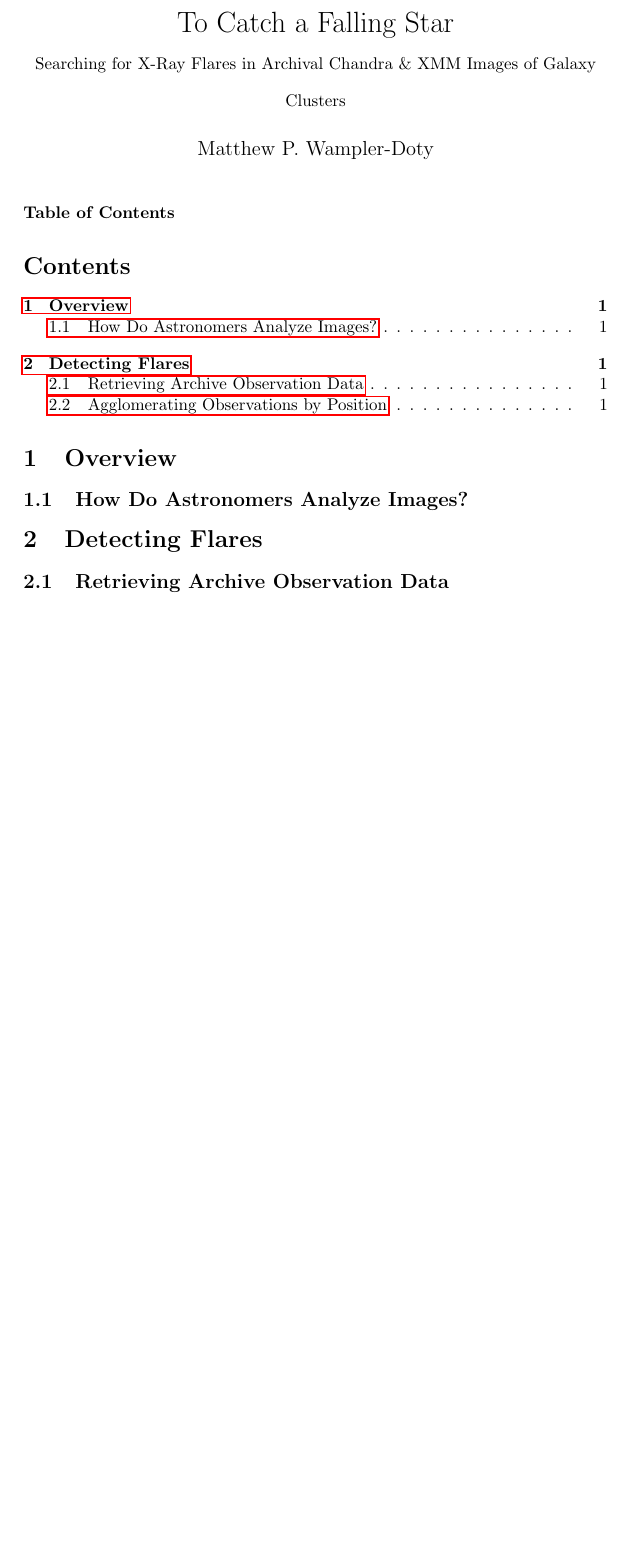
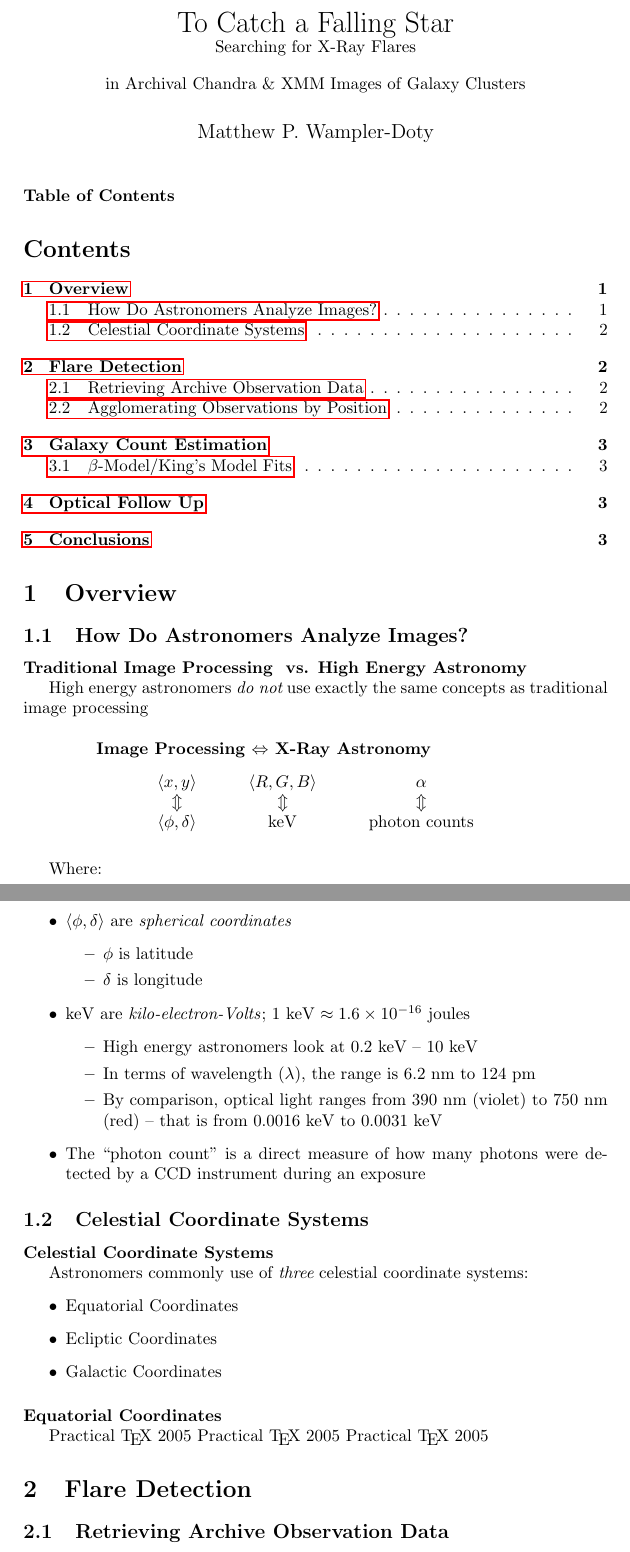
Before and after one commit to xcthulhu/Galaxy-Clusters, a LaTeX document (Documentation/presentation/notes.tex, which reads Documentation/presentation/flare-detection/flare-detection.tex, Documentation/presentation/main.tex, Documentation/presentation/overview/overview.tex): part of page 1 of 2 before the commit and two parts of pages 1 and 2 of 3 after it, the two joined at a grey line, cut so that both start at the same text, the shorter picture padded with empty space. Compiled offline with pdfLaTeX.

Commit message:
More changes to the documentation/presentation

```diff
--- /dev/null
+++ b/Documentation/presentation/flare-detection/flare-detection.tex
@@ -0,0 +1 @@
+\subsection{Retrieving Archive Observation Data}
--- a/Documentation/presentation/main.tex
+++ b/Documentation/presentation/main.tex
@@ -1,7 +1,8 @@
 \usepackage{graphicx}
 \usepackage{hyperref}
 \title{To Catch a Falling Star}
-\subtitle{Searching for X-Ray Flares in Archival Chandra \& XMM Images of Galaxy Clusters}
+\subtitle{Searching for X-Ray Flares \\
+in Archival Chandra \& XMM Images of Galaxy Clusters}
 \author{Matthew P. Wampler-Doty}
 \date{}
 \begin{document}
@@ -9,5 +10,5 @@
 \frame{\frametitle{Table of Contents}\tableofcontents}
 \section{Overview}
 \subsection{How Do Astronomers Analyze Images?}
-\section{Detecting Flares}
-\subsection{Retrieving Archive Observation Data}
+\input{overview/overview.tex}
+\section{Flare Detection}
--- /dev/null
+++ b/Documentation/presentation/overview/overview.tex
@@ -0,0 +1,60 @@
+\begin{frame}[allowframebreaks]
+\frametitle{Traditional Image Processing \\
+vs. High Energy Astronomy}
+High energy astronomers \alert{do not} use exactly the same concepts as traditional image processing
+%\\~\\
+%Instead, they have their own \emph{analogues}:
+\begin{center}
+  \begin{minipage}{0.75\textwidth}
+\begin{block}{\centering Image Processing $\Leftrightarrow$ X-Ray Astronomy}
+\begin{center}
+      \begin{tabular}{ccccc}
+      $\langle x, y\rangle$ & \ \ \ & $\langle R, G, B\rangle$ & \ \ \ & $\alpha$\\
+      $\Updownarrow$  & & $\Updownarrow$  &  & $\Updownarrow$ \\
+      $\langle \phi, \delta\rangle$ &  & \textup{keV} &  & \textup{photon counts}
+      \end{tabular}
+\end{center}
+\end{block}
+\end{minipage}
+\end{center}
+
+\framebreak
+
+Where:
+\begin{itemize}
+\item $\langle \phi,\delta\rangle$ are \emph{spherical coordinates}
+	\begin{itemize}
+	\item $\phi$ is latitude
+	\item $\delta$ is longitude
+	\end{itemize}
+\item keV are \emph{kilo-electron-Volts}; 1 keV $\approx 1.6\times10^{-16}$ joules
+	\begin{itemize}
+	\item High energy astronomers look at $0.2$ keV -- $10$ keV
+	\item In terms of wavelength ($\lambda$), the range is $6.2$ nm to $124$ pm
+	\item By comparison, optical light ranges from $390$ nm (violet) to $750$ nm (red) -- that is from $0.0016$ keV to $0.0031$ keV
+	\end{itemize}
+\item The ``photon count'' is a direct measure of how many photons were detected by a CCD instrument during an exposure
+\end{itemize}
+\end{frame}
+\subsection{Celestial Coordinate Systems}
+\begin{frame}
+\frametitle{Celestial Coordinate Systems}
+Astronomers commonly use of \alert{three} celestial coordinate systems:
+\begin{itemize}
+\item Equatorial Coordinates
+\item Ecliptic Coordinates
+\item Galactic Coordinates
+\end{itemize}
+\end{frame}
+\begin{frame}
+\frametitle{Equatorial Coordinates}
+
+\begin{columns}[c]
+\column{0.4\textwidth}
+Practical \TeX\ 2005\\
+Practical \TeX\ 2005\\
+Practical \TeX\ 2005
+\column{0.4\textwidth}
+
+\end{columns}
+\end{frame}
```
Also changed, not shown: Documentation/presentation/flare-detection/Vincenty.tex (added, +15 -0 lines), Documentation/presentation/presentation.tex (+8 -1 lines), Documentation/presentation/Makefile, Documentation/presentation/Northwestern-University-Seal.pdf (deleted), Documentation/presentation/Tree-of-life-SVG.pdf (deleted), Documentation/presentation/flare-detection/Makefile (added), Documentation/presentation/images/Makefile (added), Documentation/presentation/flare-detection/flare-detection.tex (39 more changed lines), Documentation/presentation/main.tex (64 more changed lines), 4 other files.
